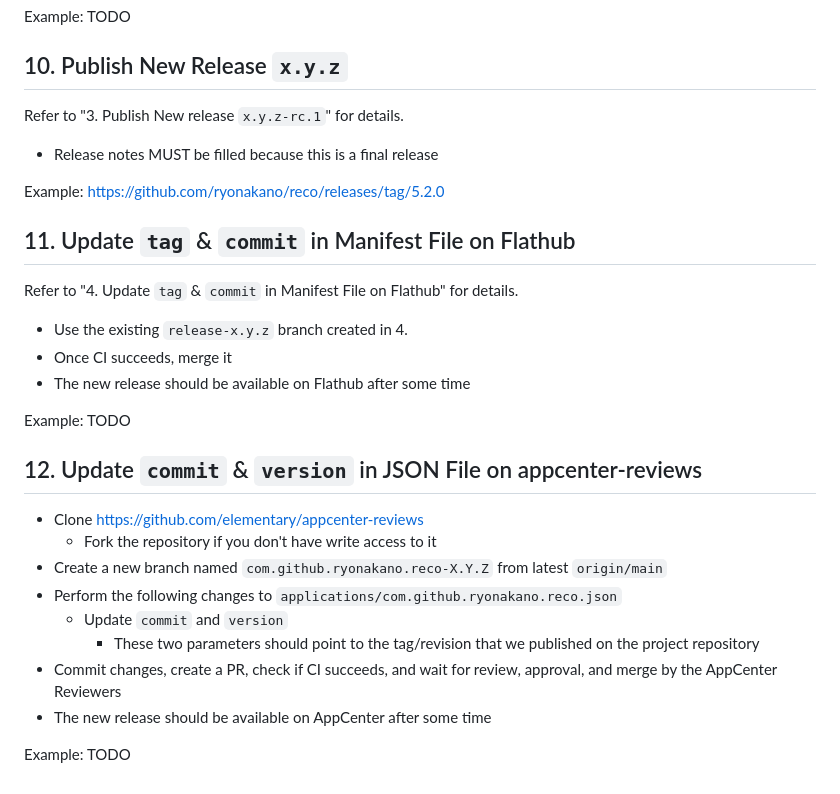
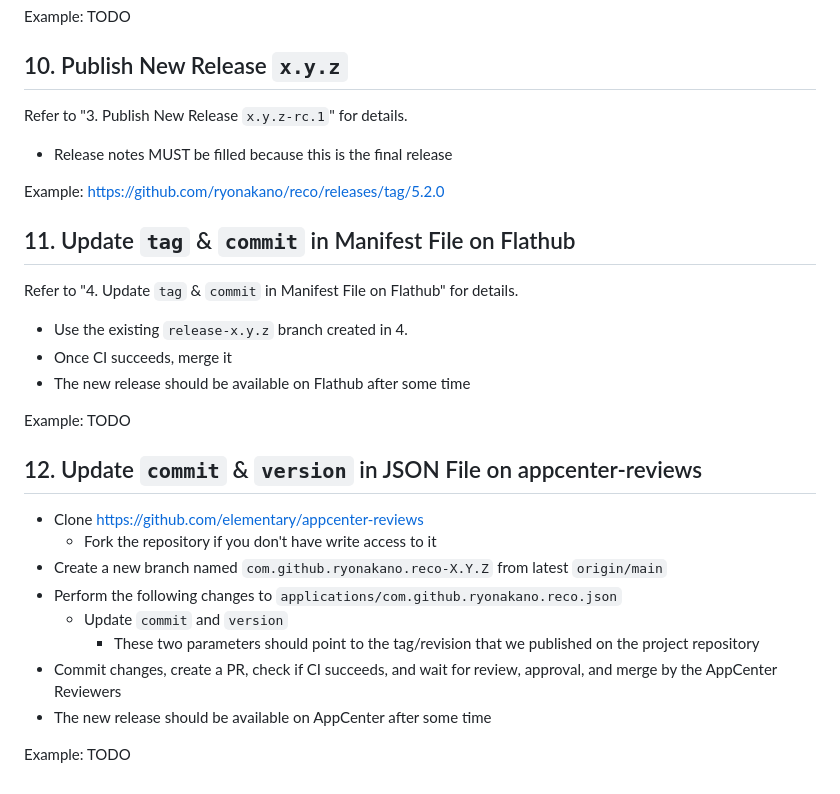
Before and after one commit to ryonakano/reco, a Markdown page: RELEASE_HOWTO.md, the part around one of its changes. Drawn GitHub-style.

Commit message:
[skip ci] Review

```diff
--- a/RELEASE_HOWTO.md
+++ b/RELEASE_HOWTO.md
@@ -90,29 +90,29 @@ Refer to "2. Bump Project Version to `x.y.z-rc.1`" for details.
 Example: TODO
 
 ## 10. Publish New Release `x.y.z`
-Refer to "3. Publish New release `x.y.z-rc.1`" for details.
+Refer to "3. Publish New Release `x.y.z-rc.1`" for details.
 
-- Release notes MUST be filled because this is a final release
+* Release notes MUST be filled because this is the final release
 
 Example: https://github.com/ryonakano/reco/releases/tag/5.2.0
 
 ## 11. Update `tag` & `commit` in Manifest File on Flathub
 Refer to "4. Update `tag` & `commit` in Manifest File on Flathub" for details.
 
-- Use the existing `release-x.y.z` branch created in 4.
-- Once CI succeeds, merge it
-- The new release should be available on Flathub after some time
+* Use the existing `release-x.y.z` branch created in 4.
+* Once CI succeeds, merge it
+* The new release should be available on Flathub after some time
 
 Example: TODO
 
 ## 12. Update `commit` & `version` in JSON File on appcenter-reviews
-- Clone https://github.com/elementary/appcenter-reviews
-  - Fork the repository if you don't have write access to it
-- Create a new branch named `com.github.ryonakano.reco-X.Y.Z` from latest `origin/main`
-- Perform the following changes to `applications/com.github.ryonakano.reco.json`
-  - Update `commit` and `version`
-    - These two parameters should point to the tag/revision that we published on the project repository
-- Commit changes, create a PR, check if CI succeeds, and wait for review, approval, and merge by the AppCenter Reviewers
-- The new release should be available on AppCenter after some time
+* Clone https://github.com/elementary/appcenter-reviews
+  * Fork the repository if you don't have write access to it
+* Create a new branch named `com.github.ryonakano.reco-X.Y.Z` from latest `origin/main`
+* Perform the following changes to `applications/com.github.ryonakano.reco.json`
+  * Update `commit` and `version`
+    * These two parameters should point to the tag/revision that we published on the project repository
+* Commit changes, create a PR, check if CI succeeds, and wait for review, approval, and merge by the AppCenter Reviewers
+* The new release should be available on AppCenter after some time
 
 Example: TODO
```
Also changed, not shown: other parts of RELEASE_HOWTO.md (+32 -32 lines).
